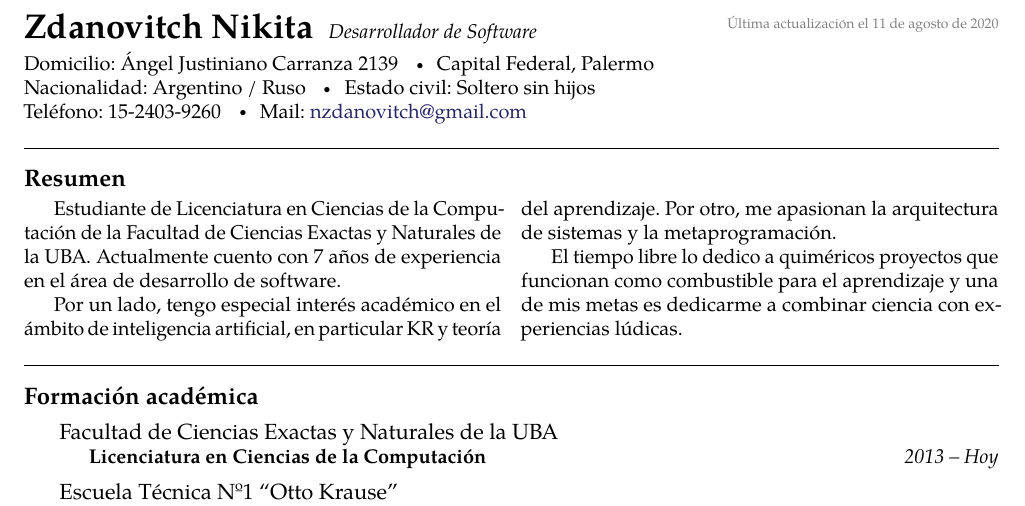
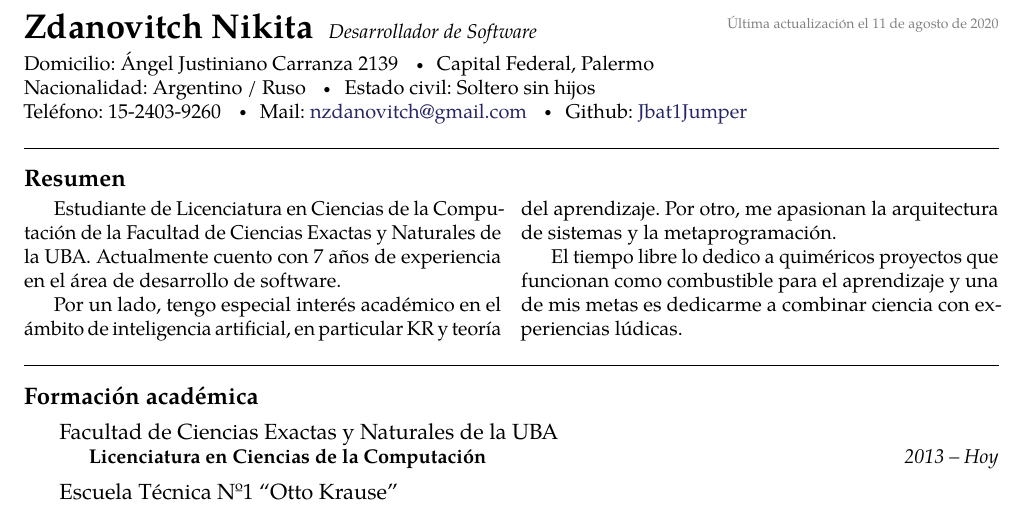
Before and after one commit to Jbat1Jumper/cv, a LaTeX CV (cv_zdanovitch_nikita.tex): part of page 1 of 2, cut so that both start at the same text. Compiled offline with pdfLaTeX.

Commit message:
Github link

```diff
--- a/cv_zdanovitch_nikita.tex
+++ b/cv_zdanovitch_nikita.tex
@@ -22,7 +22,8 @@ Capital Federal, Palermo \\
 Nacionalidad: Argentino / Ruso \sbull
 Estado civil: Soltero sin hijos \\
 Teléfono: 15-2403-9260 \sbull
-Mail: \href{mailto:nzdanovitch.at.gmail.dot.com}{nzdanovitch\mbox{}@\mbox{}gmail.com}
+Mail: \href{mailto:nzdanovitch.at.gmail.dot.com}{nzdanovitch\mbox{}@\mbox{}gmail.com} \sbull
+Github: \href{http://github.com/Jbat1Jumper}{Jbat1Jumper}
 
 
 \spacedhrule{1.2em}{-0.4em} % ...............................................................................
```
Also changed, not shown: cv_zdanovitch_nikita_eng.tex (+2 -1 lines), cv_zdanovitch_nikita.pdf, cv_zdanovitch_nikita_eng.pdf.
